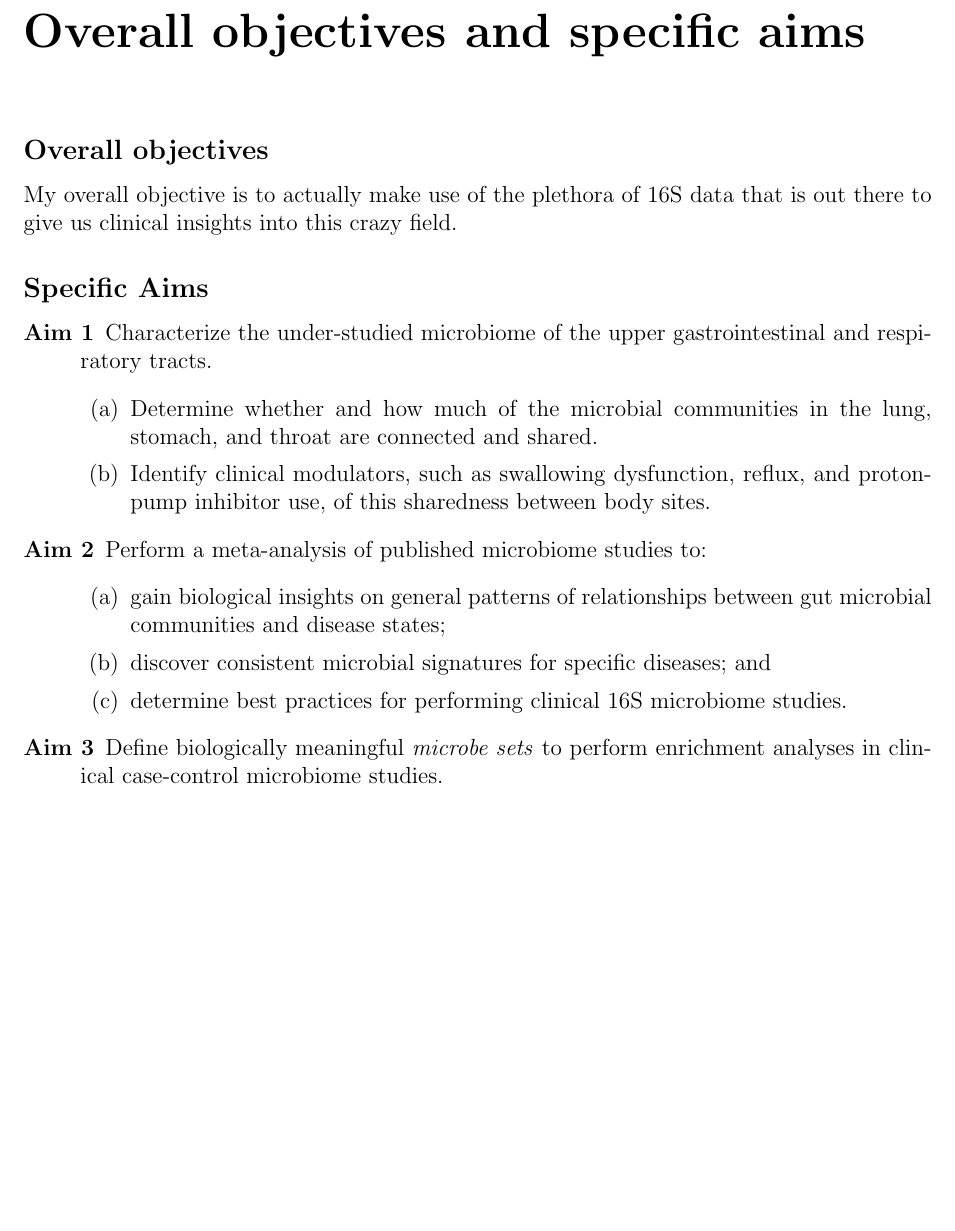
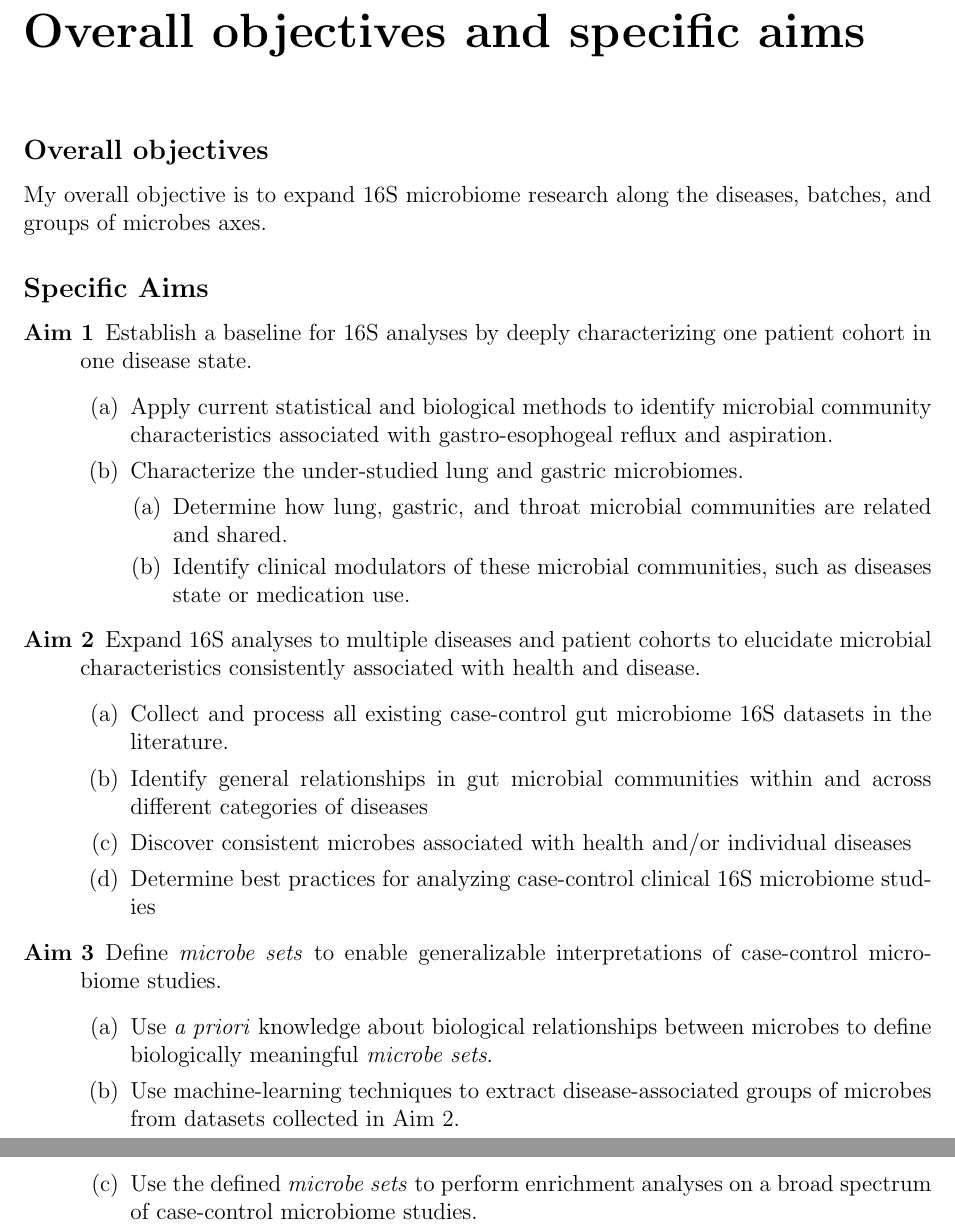
Before and after one commit to cduvallet/phd-docs, a LaTeX thesis (thesis_proposal.tex): part of page 4 of 7 before the commit and two parts of pages 4 and 5 of 8 after it, the two joined at a grey line, cut so that both start at the same text, the shorter picture padded with empty space. Compiled offline with pdfLaTeX.

Commit message:
Update aims

```diff
--- a/thesis_proposal.tex
+++ b/thesis_proposal.tex
@@ -20,22 +20,32 @@ Analyzing the microbiome is hard. Getting clinical insights from analyses is eve
 
 \chapter*{Overall objectives and specific aims}
 \subsection*{Overall objectives}
-My overall objective is to actually make use of the plethora of 16S data that is out there to give us clinical insights into this crazy field.
+My overall objective is to expand 16S microbiome research along the diseases, batches, and groups of microbes axes.
 
 \subsection*{Specific Aims}
 \begin{description}
-	\item[Aim 1] Characterize the under-studied microbiome of the upper gastrointestinal and respiratory tracts.
+	\item[Aim 1] Establish a baseline for 16S analyses by deeply characterizing one patient cohort in one disease state.
 		\begin{enumerate}[(a)]
-			\item  Determine whether and how much of the microbial communities in the lung, stomach, and throat are connected and shared.
-			\item Identify clinical modulators, such as swallowing dysfunction, reflux, and proton-pump inhibitor use, of this sharedness between body sites.
+			\item  Apply current statistical and biological methods to identify microbial community characteristics associated with gastro-esophogeal reflux and aspiration.
+			\item Characterize the under-studied lung and gastric microbiomes.
+			\begin{enumerate}
+			\item Determine how lung, gastric, and throat microbial communities are related and shared.
+			\item Identify clinical modulators of these microbial communities, such as diseases state or medication use.
+			\end{enumerate}
 		\end{enumerate}
-	\item[Aim 2] Perform a meta-analysis of published microbiome studies to:
+	\item[Aim 2] Expand 16S analyses to multiple diseases and patient cohorts to elucidate microbial characteristics consistently associated with health and disease.
 	\begin{enumerate}[(a)]
-		\item gain biological insights on general patterns of relationships between gut microbial communities and disease states;
-		\item discover consistent microbial signatures for specific diseases; and
-		\item determine best practices for performing clinical 16S microbiome studies.
+		\item Collect and process all existing case-control gut microbiome 16S datasets in the literature.
+		\item Identify general relationships in gut microbial communities within and across different categories of diseases
+		\item Discover consistent microbes associated with health and/or individual diseases
+		\item Determine best practices for analyzing case-control clinical 16S microbiome studies
 	\end{enumerate}
-	\item[Aim 3] Define biologically meaningful \textit{microbe sets} to perform enrichment analyses in clinical case-control microbiome studies.
+	\item[Aim 3] Define \textit{microbe sets} to enable generalizable interpretations of case-control microbiome studies.
+	\begin{enumerate}[(a)]
+	\item Use \textit{a priori} knowledge about biological relationships between microbes to define biologically meaningful \textit{microbe sets}.
+	\item Use machine-learning techniques to extract disease-associated groups of microbes from datasets collected in Aim 2.
+	\item Use the defined \textit{microbe sets} to perform enrichment analyses on a broad spectrum of case-control microbiome studies.
+	\end{enumerate}
 \end{description}
 
 \chapter*{Proposal}
```
Also changed, not shown: thesis_proposal.pdf.
